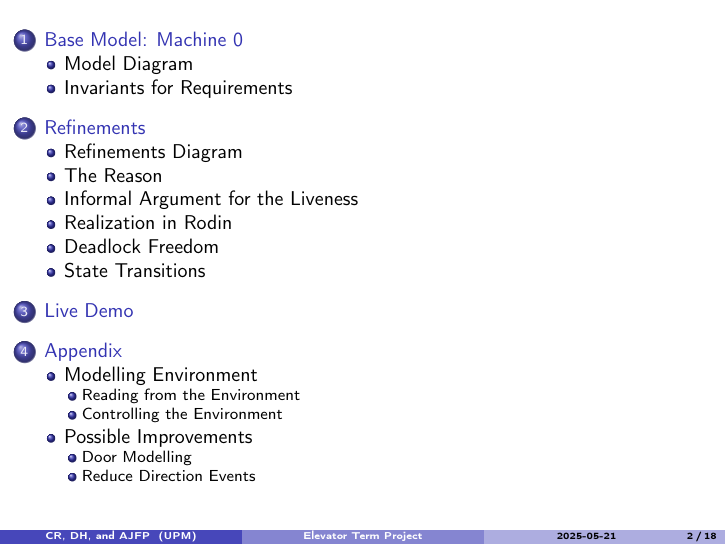
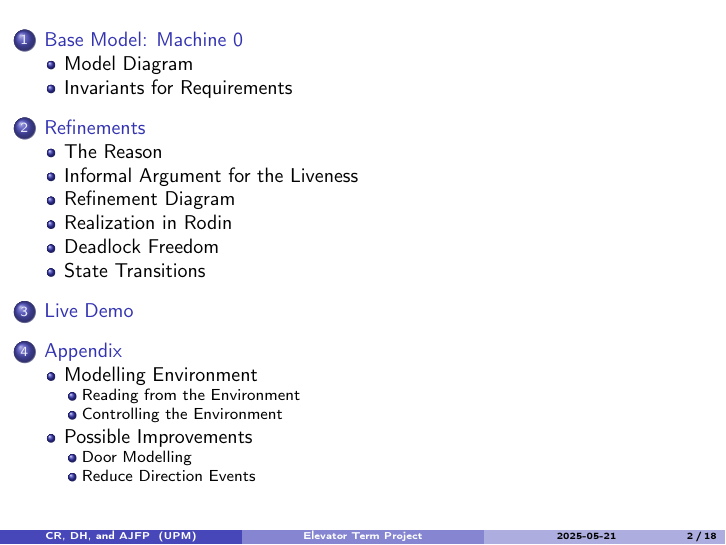
Before and after one commit to duncanturk/Elevator_TP_2025_AND, LaTeX slides (presentation/presentation.tex): page 2 of 18. Compiled offline with pdfLaTeX.

Commit message:
move Refinement Diagram between Informal Argument and Realization in Rodin

```diff
--- a/presentation/presentation.tex
+++ b/presentation/presentation.tex
@@ -79,5 +79,4 @@
 	\end{itemize}
 \end{frame}
 \section{Refinements}%David
-\subsection{Refinements Diagram}
 
@@ -131,3 +123,4 @@
 	\end{itemize}
 \end{frame}
 
+\subsection{Refinement Diagram}
```
Also changed, not shown: presentation/presentation.tex (14 more changed lines).
